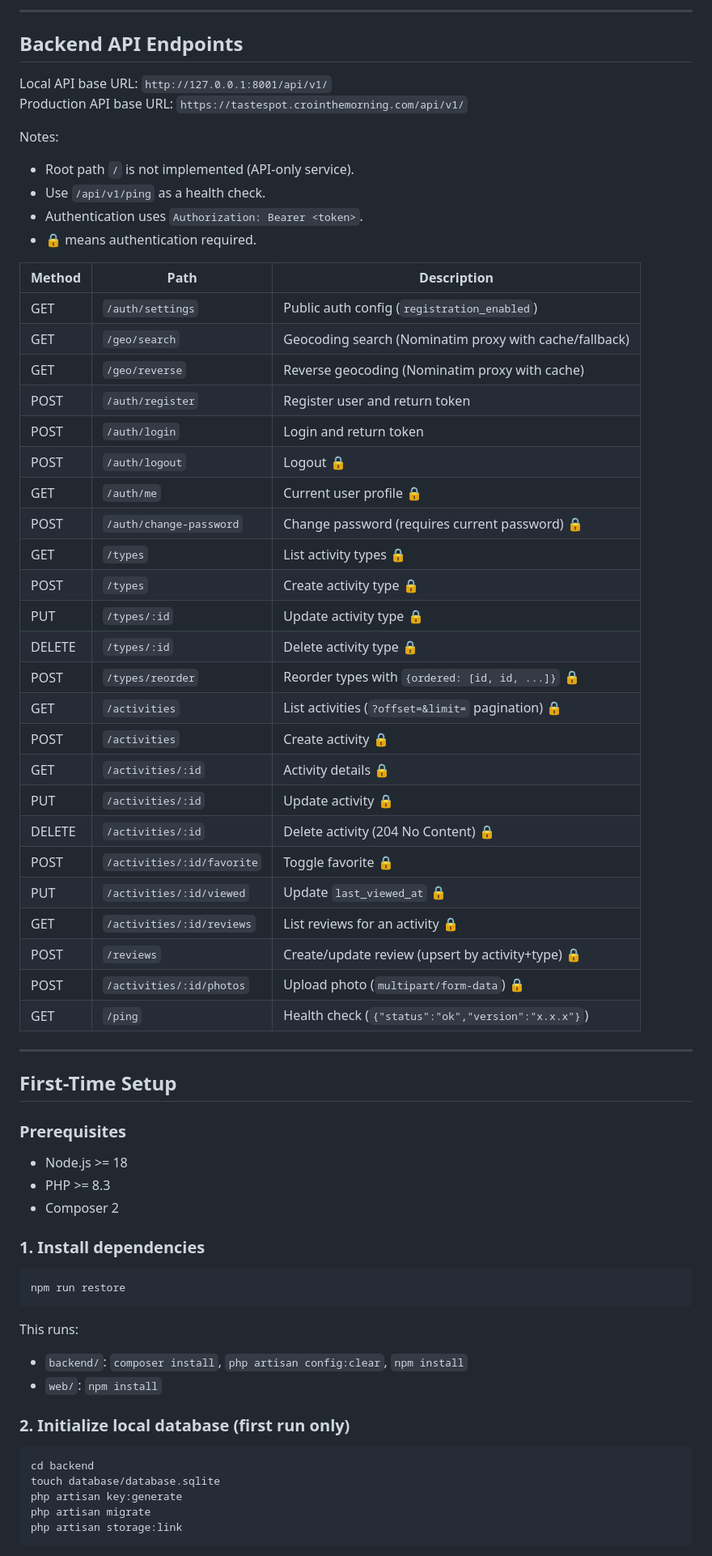
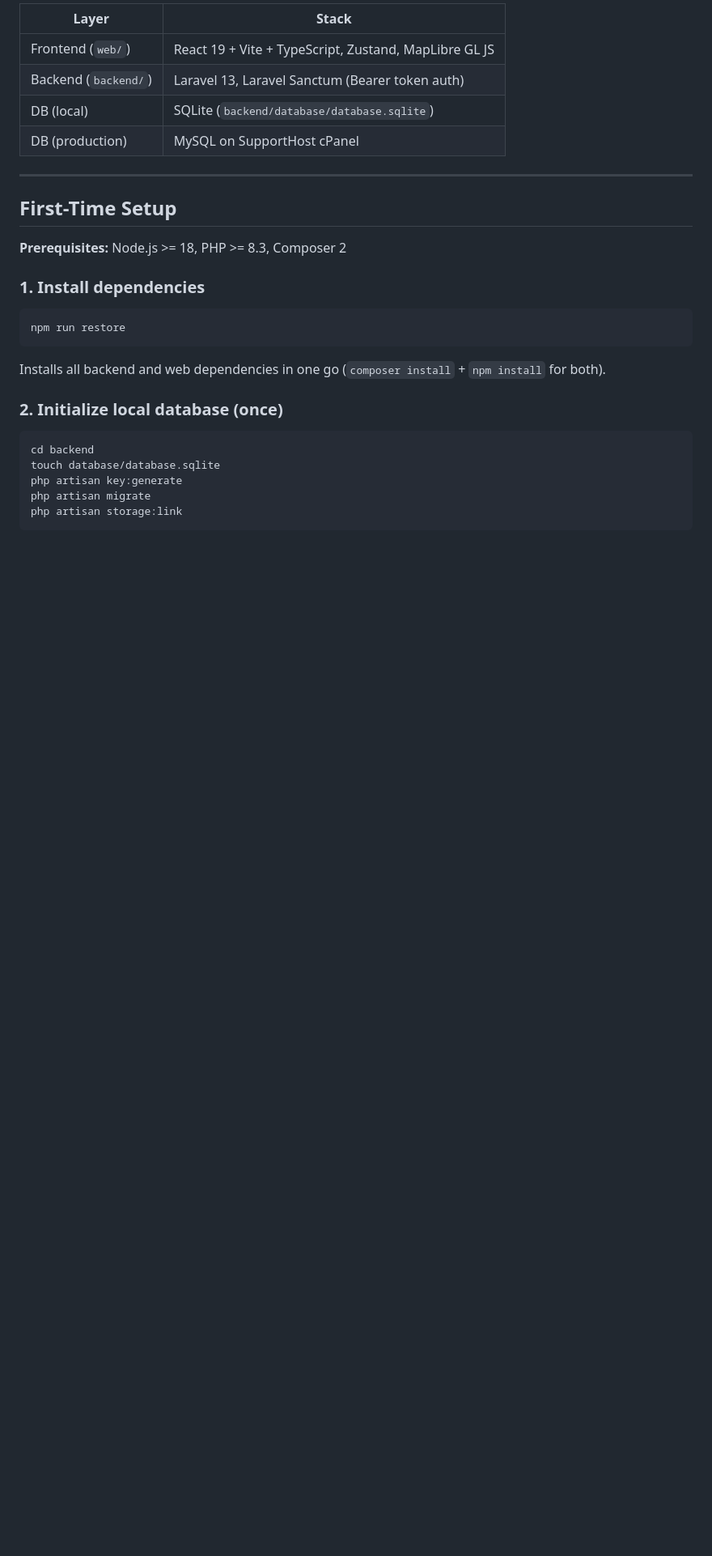
Before and after one commit to cronycles/tastespot, a Markdown page: README.md, the part around one of its changes. Shown at 81% size. GitHub-like rendering; blank space fills up the shorter version.

````diff
--- a/README.md
+++ b/README.md
@@ -160,53 +27,15 @@ Main tables:
----
-
-## Backend API Endpoints
-
-Local API base URL: `http://127.0.0.1:8001/api/v1/`
-Production API base URL: `https://tastespot.crointhemorning.com/api/v1/`
-
-Notes:
-
-- Root path `/` is not implemented (API-only service).
-- Use `/api/v1/ping` as a health check.
-- Authentication uses `Authorization: Bearer <token>`.
-- 🔒 means authentication required.
-
-| Method | Path                       | Description                                            |
-| ------ | -------------------------- | ------------------------------------------------------ |
-| GET    | `/auth/settings`           | Public auth config (`registration_enabled`)            |
-| GET    | `/geo/search`              | Geocoding search (Nominatim proxy with cache/fallback) |
-| GET    | `/geo/reverse`             | Reverse geocoding (Nominatim proxy with cache)         |
-| POST   | `/auth/register`           | Register user and return token                         |
-| POST   | `/auth/login`              | Login and return token                                 |
-| POST   | `/auth/logout`             | Logout 🔒                                              |
-| GET    | `/auth/me`                 | Current user profile 🔒                                |
-| POST   | `/auth/change-password`    | Change password (requires current password) 🔒         |
-| GET    | `/types`                   | List activity types 🔒                                 |
-| POST   | `/types`                   | Create activity type 🔒                                |
-| PUT    | `/types/:id`               | Update activity type 🔒                                |
-| DELETE | `/types/:id`               | Delete activity type 🔒                                |
-| POST   | `/types/reorder`           | Reorder types with `{ordered: [id, id, ...]}` 🔒       |
-| GET    | `/activities`              | List activities (`?offset=&limit=` pagination) 🔒      |
-| POST   | `/activities`              | Create activity 🔒                                     |
-| GET    | `/activities/:id`          | Activity details 🔒                                    |
-| PUT    | `/activities/:id`          | Update activity 🔒                                     |
-| DELETE | `/activities/:id`          | Delete activity (204 No Content) 🔒                    |
-| POST   | `/activities/:id/favorite` | Toggle favorite 🔒                                     |
-| PUT    | `/activities/:id/viewed`   | Update `last_viewed_at` 🔒                             |
-| GET    | `/activities/:id/reviews`  | List reviews for an activity 🔒                        |
-| POST   | `/reviews`                 | Create/update review (upsert by activity+type) 🔒      |
-| POST   | `/activities/:id/photos`   | Upload photo (`multipart/form-data`) 🔒                |
-| GET    | `/ping`                    | Health check (`{"status":"ok","version":"x.x.x"}`)     |
+| Layer                | Stack                                                 |
+| -------------------- | ----------------------------------------------------- |
+| Frontend (`web/`)    | React 19 + Vite + TypeScript, Zustand, MapLibre GL JS |
+| Backend (`backend/`) | Laravel 13, Laravel Sanctum (Bearer token auth)       |
+| DB (local)           | SQLite (`backend/database/database.sqlite`)           |
+| DB (production)      | MySQL on SupportHost cPanel                           |
 
 ---
 
 ## First-Time Setup
 
-### Prerequisites
-
-- Node.js >= 18
-- PHP >= 8.3
-- Composer 2
+**Prerequisites:** Node.js >= 18, PHP >= 8.3, Composer 2
 
 ### 1. Install dependencies
 
@@ -214,12 +43,9 @@ Notes:
 npm run restore
 ```
 
-This runs:
+Installs all backend and web dependencies in one go (`composer install` + `npm install` for both).
 
-- `backend/`: `composer install`, `php artisan config:clear`, `npm install`
-- `web/`: `npm install`
-
-### 2. Initialize local database (first run only)
+### 2. Initialize local database (once)
 
 ```bash
 cd backend
````
Also changed, not shown: other parts of README.md (+63 -186 lines).
